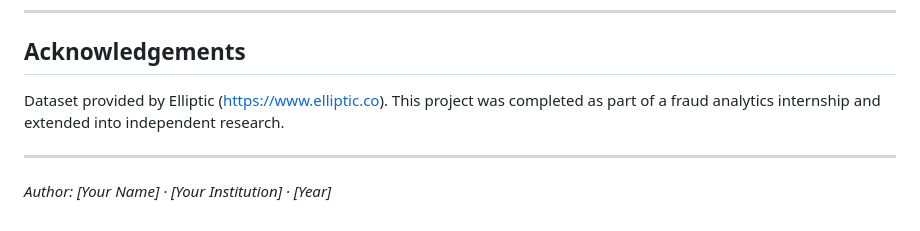
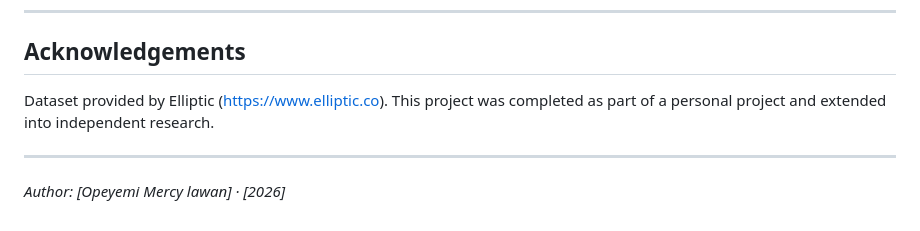
Before and after one commit to LawanMercy/Bitcoin_Fraud_Gnn, a Markdown page: README.md, the part around the change. GitHub-like rendering.

Commit message:
Update author information and project description

```diff
--- a/README.md
+++ b/README.md
@@ -121,8 +121,8 @@ GraphSAGE with 3 convolutional layers, mean aggregation, BatchNorm, dropout (p=0
 
 ## Acknowledgements
 
-Dataset provided by Elliptic (https://www.elliptic.co). This project was completed as part of a fraud analytics internship and extended into independent research.
+Dataset provided by Elliptic (https://www.elliptic.co). This project was completed as part of a personal project and extended into independent research.
 
 ---
 
-*Author: [Your Name] · [Your Institution] · [Year]*
+*Author: [Opeyemi Mercy lawan] · [2026]*
```
